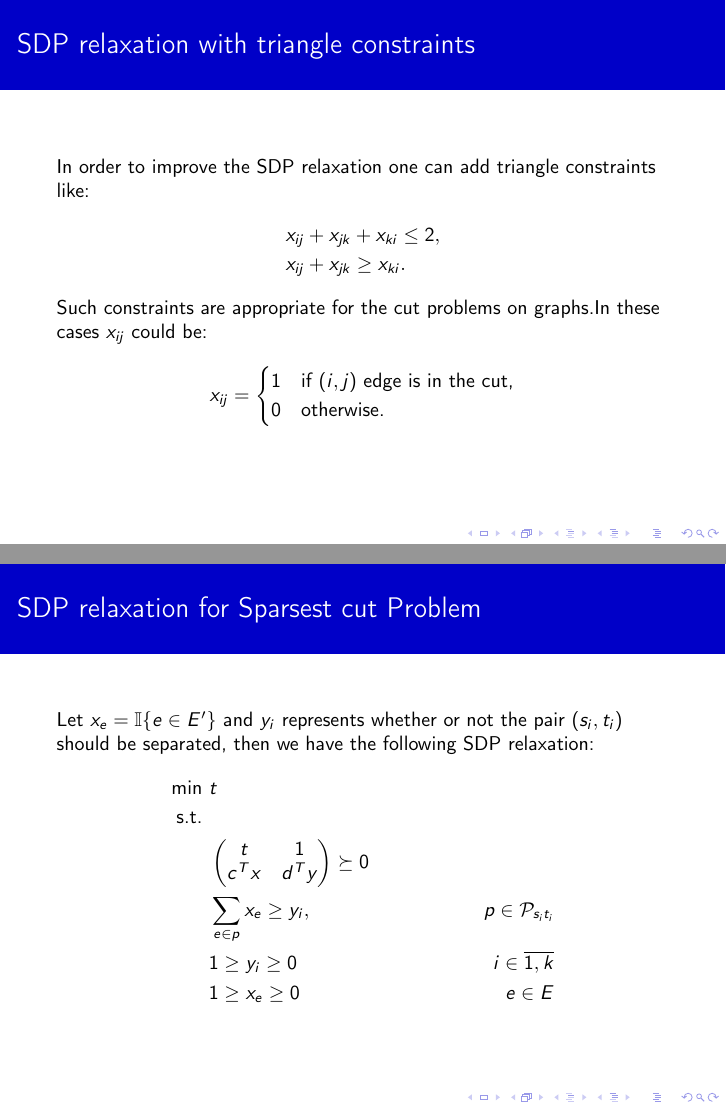
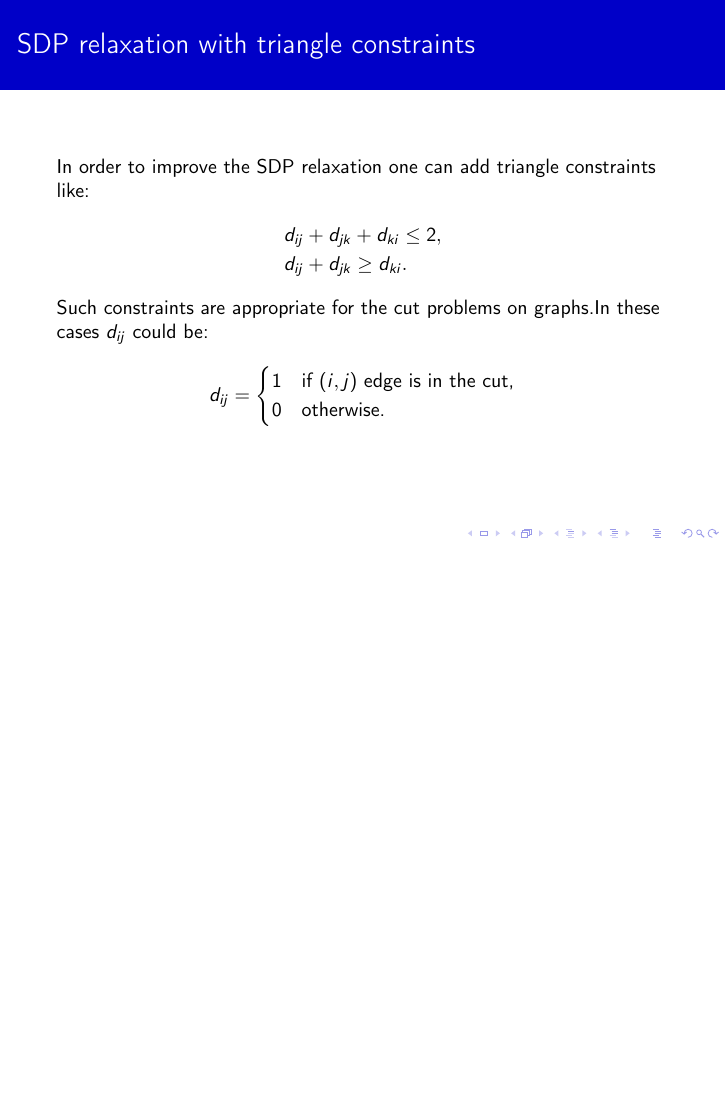
Before and after one commit to npuchkin/LSOptProject, LaTeX slides (Preliminary Presentation/preliminary_presentation.tex): pages 13 and 20 of 20 before the commit and page 13 of 19 after it, the two joined at a grey line, the shorter picture padded with empty space. Compiled offline with pdfLaTeX.

Commit message:
Some typos fixed

```diff
--- a/Preliminary Presentation/preliminary_presentation.tex
+++ b/Preliminary Presentation/preliminary_presentation.tex
@@ -199,12 +199,13 @@ subsectionstyle=show/show/shaded
         \begin{frame}{SDP relaxation with triangle constraints}
             In order to improve the SDP relaxation one can add triangle constraints like:
             \begin{align*}
-                &x_{ij} + x_{jk} + x_{ki} \leq 2, \\
-                &x_{ij} + x_{jk} \geq x_{ki}.
+                &d_{ij} + d_{jk} + d_{ki} \leq 2, \\
+                &d_{ij} + d_{jk} \geq d_{ki}.
             \end{align*}
-            Such constraints are appropriate for the cut problems on graphs.In these cases $x_{ij}$ could be:
+            Such constraints are appropriate for the cut problems on graphs.In these cases
+            $d_{ij}$ could be:
             \[
-                x_{ij} = \begin{cases} 1 & \text{if } (i, j) \text{ edge is in the cut,} \\
+                d_{ij} = \begin{cases} 1 & \text{if } (i, j) \text{ edge is in the cut,} \\
                 0 & \text{otherwise.}\end{cases}
             \]
 
@@ -312,17 +313,4 @@ subsectionstyle=show/show/shaded
 
 	\end{frame}
 
-
-	\begin{frame}{SDP relaxation for Sparsest cut Problem}
-	    Let $x_e = \mathbb{I}\{e \in E'\}$ and $y_i$ represents whether or not the pair $(s_i, t_i)$ should be separated, then we have the following SDP relaxation:
-	    \begin{align*}
-	        \min &~t &\\
-	        \text{s.t.}& &\\
-	        &~ \begin{pmatrix} t & 1 \\ c^Tx & d^Ty \end{pmatrix} \succeq 0 &\\
-	        &~ \sum_{e \in p} x_e \geq y_i,  &p \in \mathcal{P}_{s_i t_i} \\
-	        &~ 1 \geq y_i \geq 0  &i \in \overline{1, k} \\
-	        &~ 1\geq x_e \geq 0 & e \in E
-	    \end{align*}
-	\end{frame}
-
 \end{document}
```
Also changed, not shown: Preliminary Presentation/preliminary_presentation.pdf, Preliminary Presentation/preliminary_presentation.tex (6 more changed lines).
